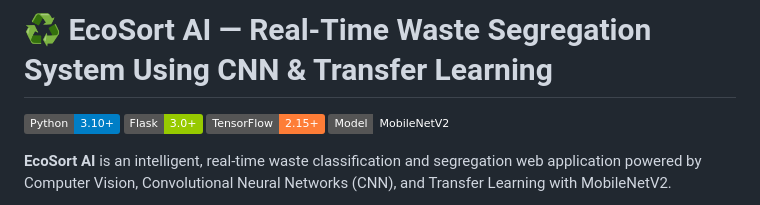
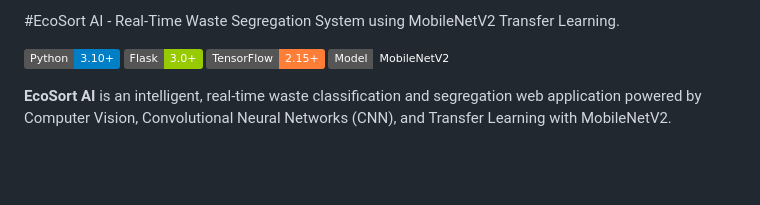
Before and after one commit to Praniga16/Ecosort, a Markdown page: README.md, the part around the change. Drawn GitHub-style; badges without logos; blank space fills up the shorter version.

Commit message:
Update EcoSort AI documentation

```diff
--- a/README.md
+++ b/README.md
@@ -1,4 +1,4 @@
-# ♻️ EcoSort AI — Real-Time Waste Segregation System Using CNN & Transfer Learning
+#EcoSort AI - Real-Time Waste Segregation System using MobileNetV2 Transfer Learning.
 
 [![Python](https://img.shields.io/badge/Python-3.10%2B-blue.svg)](https://www.python.org/)
 [![Flask](https://img.shields.io/badge/Flask-3.0%2B-green.svg)](https://flask.palletsprojects.com/)
```
